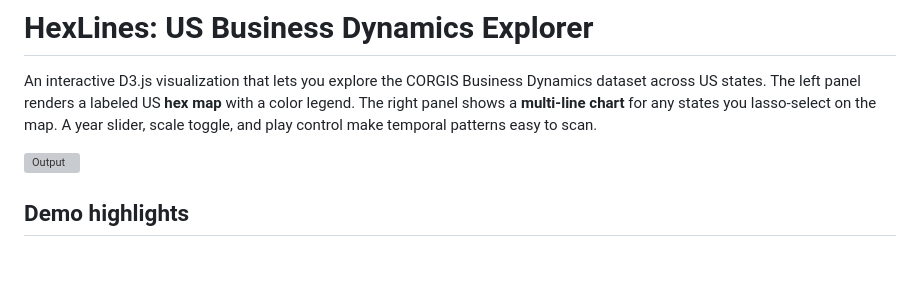
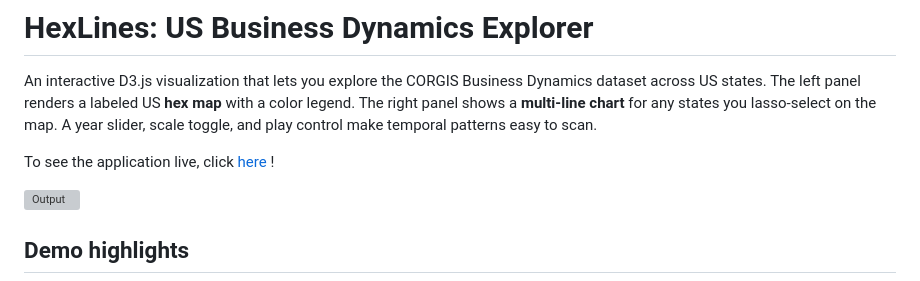
Before and after one commit to AbhishekSinghDhadwal/hexline-business-dynamics-d3, a Markdown page: README.md, the part around the change. Drawn GitHub-style; blank space fills up the shorter version; grey boxes are pictures that could not be loaded.

Commit message:
Update README.md
Updated readme to add live application information

```diff
--- a/README.md
+++ b/README.md
@@ -2,6 +2,7 @@
 
 An interactive D3.js visualization that lets you explore the CORGIS Business Dynamics dataset across US states. The left panel renders a labeled US **hex map** with a color legend. The right panel shows a **multi-line chart** for any states you lasso-select on the map. A year slider, scale toggle, and play control make temporal patterns easy to scan.
 
+To see the application live, click [here](https://abhisheksinghdhadwal.github.io/hexline-business-dynamics-d3/) !
 
 ![Output](./op.gif)
 ## Demo highlights
```
